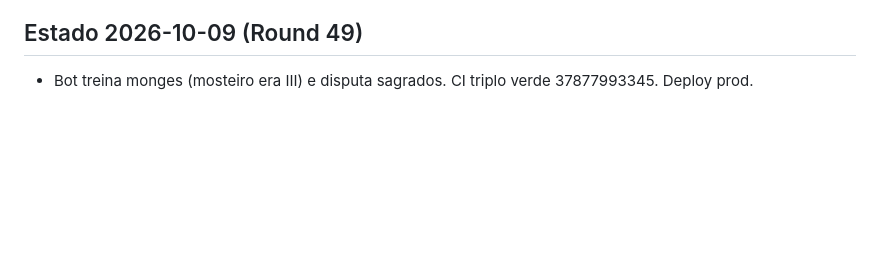
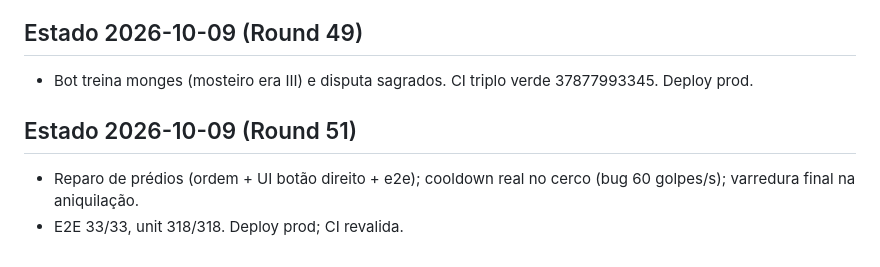
Before and after one commit to guhcostan/throneward, a Markdown page: docs/PROGRESS.md, the part around the change. Rendered like a GitHub page; blank space fills up the shorter version.

Commit message:
PROGRESS: reparo + deploy

```diff
--- a/docs/PROGRESS.md
+++ b/docs/PROGRESS.md
@@ -230,3 +230,7 @@ spec-units.md atualizado pelo pesquisador (246l, fonte aoe4world/data, 19 VERIFI
 
 ## Estado 2026-10-09 (Round 49)
 - Bot treina monges (mosteiro era III) e disputa sagrados. CI triplo verde 37877993345. Deploy prod.
+
+## Estado 2026-10-09 (Round 51)
+- Reparo de prédios (ordem + UI botão direito + e2e); cooldown real no cerco (bug 60 golpes/s); varredura final na aniquilação.
+- E2E 33/33, unit 318/318. Deploy prod; CI revalida.
```
